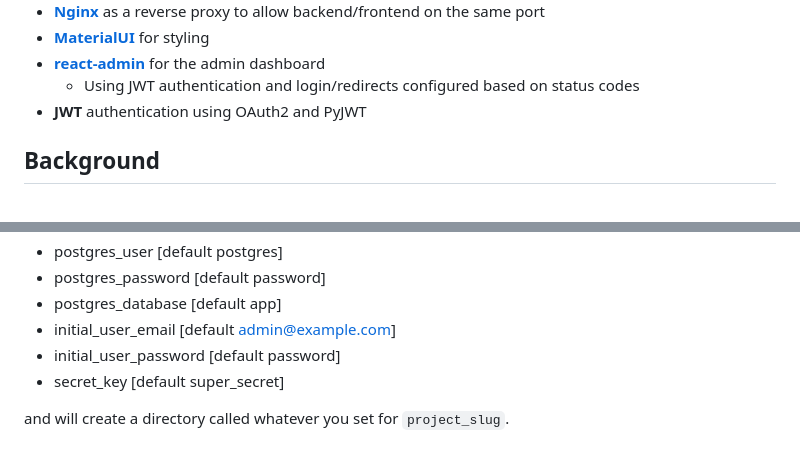
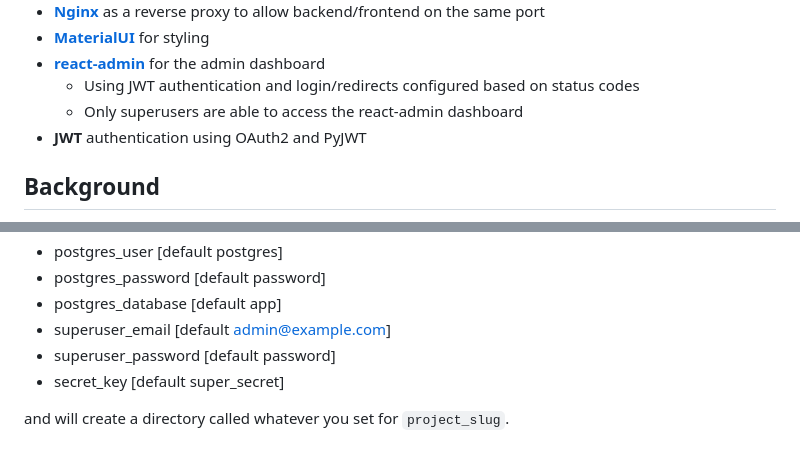
Before and after one commit to Buuntu/fastapi-react, a Markdown page: README.md, 2 parts joined by grey strips. Rendered like a GitHub page.

```diff
--- a/README.md
+++ b/README.md
@@ -32,6 +32,7 @@ using a modern stack.
   dashboard
   - Using JWT authentication and login/redirects configured based on status
     codes
+  - Only superusers are able to access the react-admin dashboard
 - **JWT** authentication using OAuth2 and PyJWT
 
 ## Background
@@ -67,8 +68,8 @@ This will ask for the following variables to be set:
 - postgres_user [default postgres]
 - postgres_password [default password]
 - postgres_database [default app]
-- initial_user_email [default admin@example.com]
-- initial_user_password [default password]
+- superuser_email [default admin@example.com]
+- superuser_password [default password]
 - secret_key [default super_secret]
 
 and will create a directory called whatever you set for `project_slug`.
```
Also changed, not shown: other parts of README.md (+22 -6 lines), assets/admin-dashboard.png, 13 other files.
